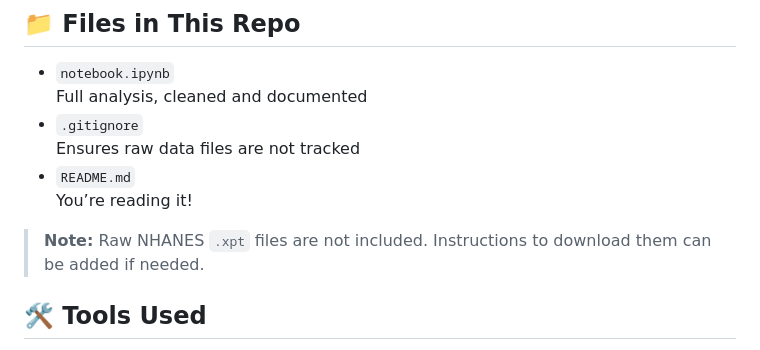
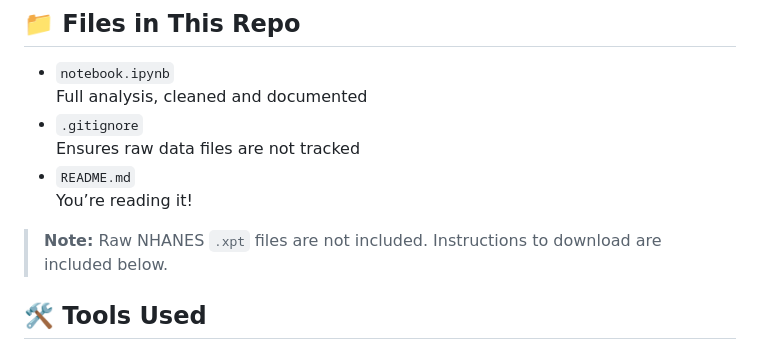
Before and after one commit to yasthilsingh/MetabolicHealthProject, a Markdown page: README.md, the part around the change. Drawn GitHub-style.

```diff
--- a/README.md
+++ b/README.md
@@ -37,7 +37,7 @@ A custom Matplotlib chart shows:
 - `README.md`
   You’re reading it!
 
-> **Note:** Raw NHANES `.xpt` files are not included. Instructions to download them can be added if needed.
+> **Note:** Raw NHANES `.xpt` files are not included. Instructions to download are included below.
 
 ## 🛠 Tools Used
 
```
